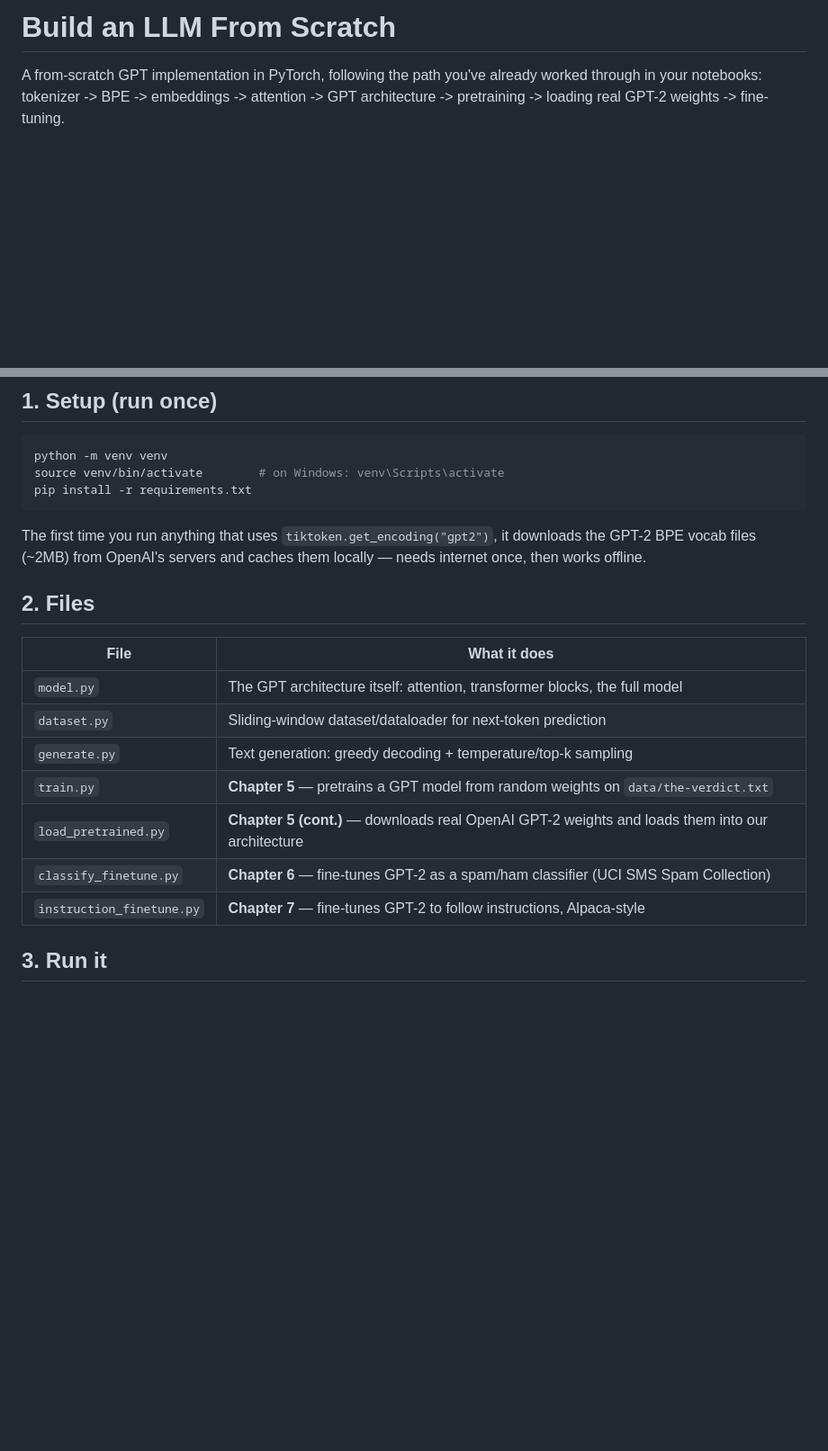
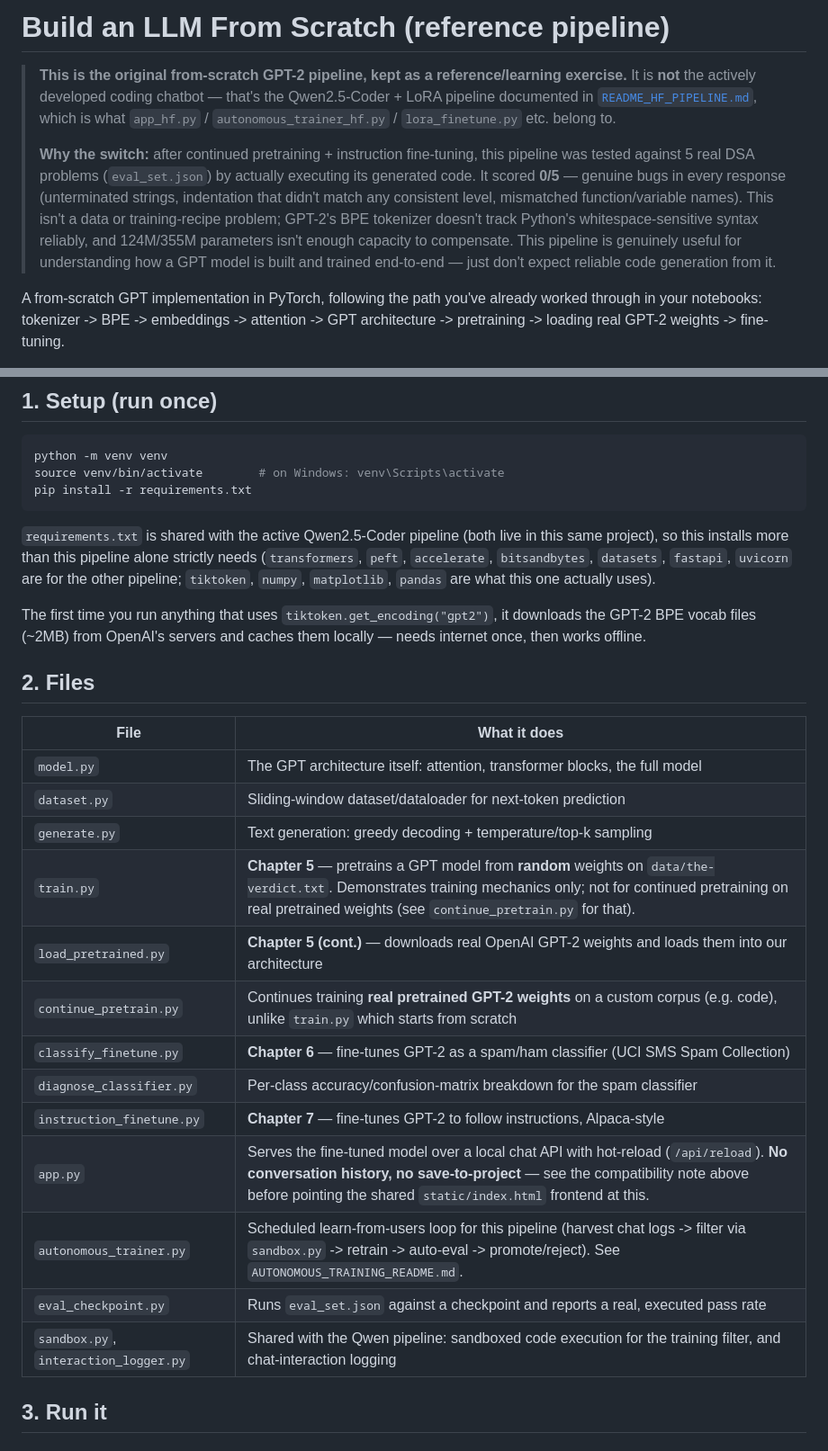
Before and after one commit to Sagnik-Barman/Code-LLM-ChatBot, a Markdown page: README.md, 2 parts joined by grey strips. Shown at 90% size. GitHub-like rendering; blank space fills up the shorter version.

````diff
--- a/README.md
+++ b/README.md
@@ -1,4 +1,21 @@
-# Build an LLM From Scratch
+# Build an LLM From Scratch (reference pipeline)
+
+> **This is the original from-scratch GPT-2 pipeline, kept as a reference/learning
+> exercise.** It is **not** the actively developed coding chatbot — that's the
+> Qwen2.5-Coder + LoRA pipeline documented in
+> [`README_HF_PIPELINE.md`](README_HF_PIPELINE.md), which is what
+> `app_hf.py` / `autonomous_trainer_hf.py` / `lora_finetune.py` etc. belong to.
+>
+> **Why the switch:** after continued pretraining + instruction fine-tuning,
+> this pipeline was tested against 5 real DSA problems (`eval_set.json`) by
+> actually executing its generated code. It scored **0/5** — genuine bugs in
+> every response (unterminated strings, indentation that didn't match any
+> consistent level, mismatched function/variable names). This isn't a data or
+> training-recipe problem; GPT-2's BPE tokenizer doesn't track Python's
+> whitespace-sensitive syntax reliably, and 124M/355M parameters isn't enough
+> capacity to compensate. This pipeline is genuinely useful for understanding
+> how a GPT model is built and trained end-to-end — just don't expect
+> reliable code generation from it.
 
 A from-scratch GPT implementation in PyTorch, following the path you've already
 worked through in your notebooks: tokenizer -> BPE -> embeddings -> attention ->
@@ -17,6 +34,12 @@ source venv/bin/activate        # on Windows: venv\Scripts\activate
 pip install -r requirements.txt
 ```
 
+`requirements.txt` is shared with the active Qwen2.5-Coder pipeline (both
+live in this same project), so this installs more than this pipeline alone
+strictly needs (`transformers`, `peft`, `accelerate`, `bitsandbytes`,
+`datasets`, `fastapi`, `uvicorn` are for the other pipeline; `tiktoken`,
+`numpy`, `matplotlib`, `pandas` are what this one actually uses).
+
 The first time you run anything that uses `tiktoken.get_encoding("gpt2")`, it
 downloads the GPT-2 BPE vocab files (~2MB) from OpenAI's servers and caches
 them locally — needs internet once, then works offline.
@@ -28,10 +51,16 @@ them locally — needs internet once, then works offline.
 | `model.py` | The GPT architecture itself: attention, transformer blocks, the full model |
 | `dataset.py` | Sliding-window dataset/dataloader for next-token prediction |
 | `generate.py` | Text generation: greedy decoding + temperature/top-k sampling |
-| `train.py` | **Chapter 5** — pretrains a GPT model from random weights on `data/the-verdict.txt` |
+| `train.py` | **Chapter 5** — pretrains a GPT model from **random** weights on `data/the-verdict.txt`. Demonstrates training mechanics only; not for continued pretraining on real pretrained weights (see `continue_pretrain.py` for that). |
 | `load_pretrained.py` | **Chapter 5 (cont.)** — downloads real OpenAI GPT-2 weights and loads them into our architecture |
+| `continue_pretrain.py` | Continues training **real pretrained GPT-2 weights** on a custom corpus (e.g. code), unlike `train.py` which starts from scratch |
 | `classify_finetune.py` | **Chapter 6** — fine-tunes GPT-2 as a spam/ham classifier (UCI SMS Spam Collection) |
+| `diagnose_classifier.py` | Per-class accuracy/confusion-matrix breakdown for the spam classifier |
 | `instruction_finetune.py` | **Chapter 7** — fine-tunes GPT-2 to follow instructions, Alpaca-style |
+| `app.py` | Serves the fine-tuned model over a local chat API with hot-reload (`/api/reload`). **No conversation history, no save-to-project** — see the compatibility note above before pointing the shared `static/index.html` frontend at this. |
+| `autonomous_trainer.py` | Scheduled learn-from-users loop for this pipeline (harvest chat logs -> filter via `sandbox.py` -> retrain -> auto-eval -> promote/reject). See `AUTONOMOUS_TRAINING_README.md`. |
+| `eval_checkpoint.py` | Runs `eval_set.json` against a checkpoint and reports a real, executed pass rate |
+| `sandbox.py`, `interaction_logger.py` | Shared with the Qwen pipeline: sandboxed code execution for the training filter, and chat-interaction logging |
 
 ## 3. Run it
 
````
Also changed, not shown: other parts of README.md (+31 -6 lines).
